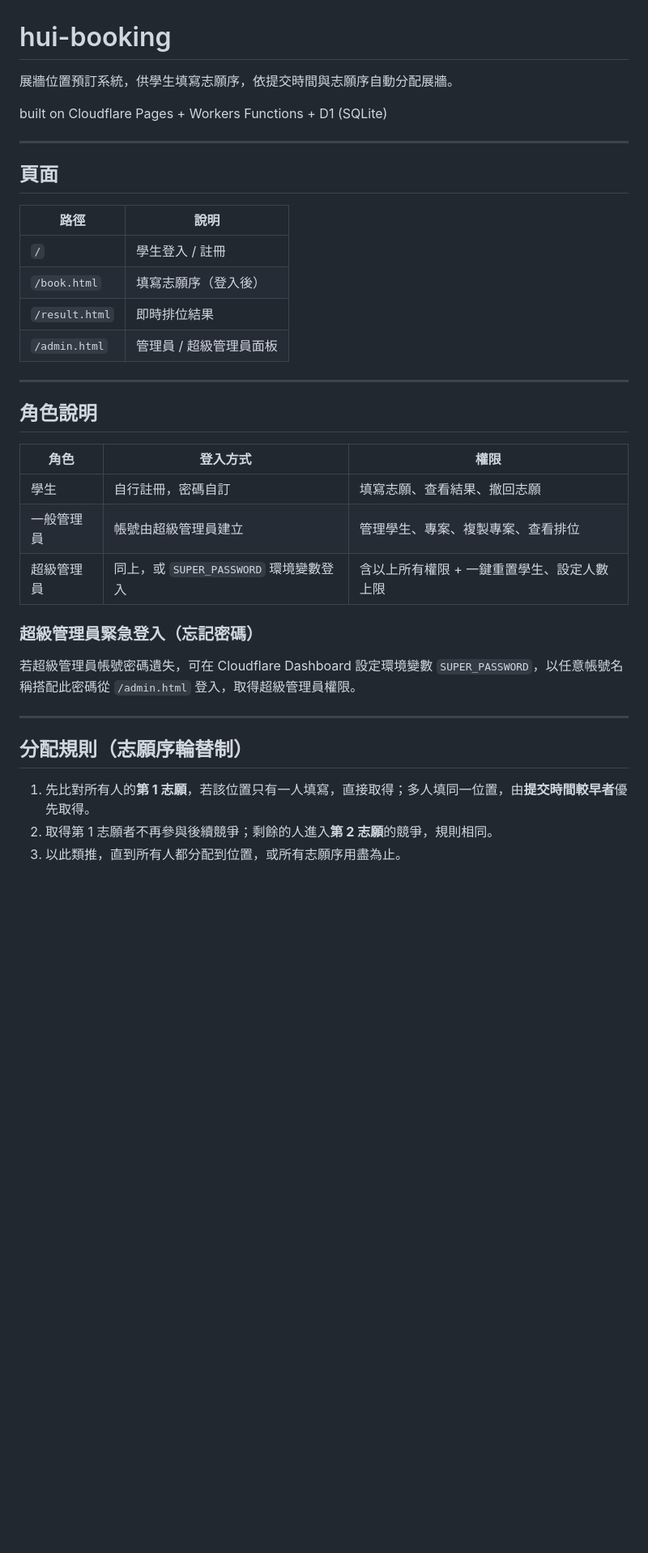
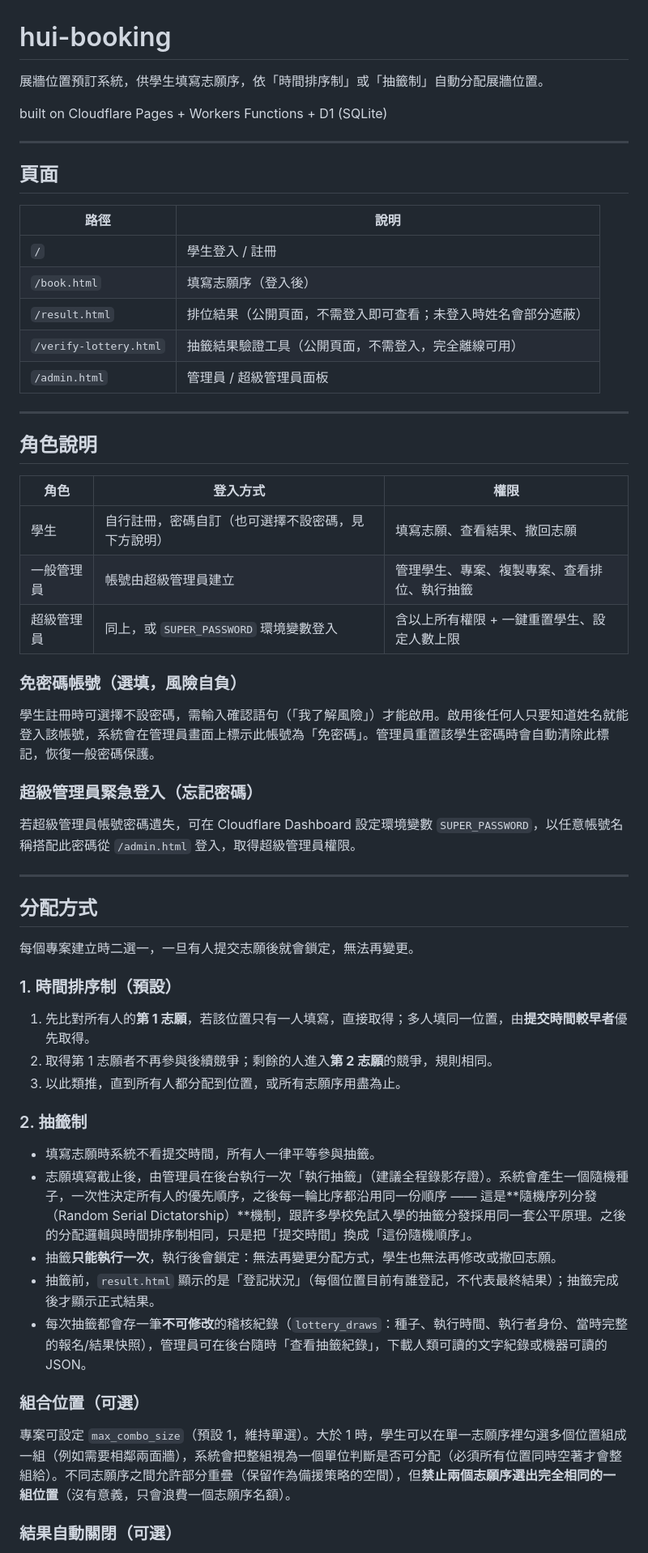
Before and after one commit to AsaEwing/hui-booking, a Markdown page: README.md, the part around one of its changes. Shown at 81% size. GitHub-like rendering; blank space fills up the shorter version.

```diff
--- a/README.md
+++ b/README.md
@@ -1,6 +1,6 @@
 # hui-booking
 
-展牆位置預訂系統，供學生填寫志願序，依提交時間與志願序自動分配展牆。
+展牆位置預訂系統，供學生填寫志願序，依「時間排序制」或「抽籤制」自動分配展牆位置。
 
 built on Cloudflare Pages + Workers Functions + D1 (SQLite)
 
@@ -12,7 +12,8 @@ built on Cloudflare Pages + Workers Functions + D1 (SQLite)
 |------|------|
 | `/` | 學生登入 / 註冊 |
 | `/book.html` | 填寫志願序（登入後） |
-| `/result.html` | 即時排位結果 |
+| `/result.html` | 排位結果（公開頁面，不需登入即可查看；未登入時姓名會部分遮蔽） |
+| `/verify-lottery.html` | 抽籤結果驗證工具（公開頁面，不需登入，完全離線可用） |
 | `/admin.html` | 管理員 / 超級管理員面板 |
 
 ---
@@ -21,9 +22,13 @@ built on Cloudflare Pages + Workers Functions + D1 (SQLite)
 
 | 角色 | 登入方式 | 權限 |
 |------|----------|------|
-| 學生 | 自行註冊，密碼自訂 | 填寫志願、查看結果、撤回志願 |
-| 一般管理員 | 帳號由超級管理員建立 | 管理學生、專案、複製專案、查看排位 |
+| 學生 | 自行註冊，密碼自訂（也可選擇不設密碼，見下方說明） | 填寫志願、查看結果、撤回志願 |
+| 一般管理員 | 帳號由超級管理員建立 | 管理學生、專案、複製專案、查看排位、執行抽籤 |
 | 超級管理員 | 同上，或 `SUPER_PASSWORD` 環境變數登入 | 含以上所有權限 + 一鍵重置學生、設定人數上限 |
+
+### 免密碼帳號（選填，風險自負）
+
+學生註冊時可選擇不設密碼，需輸入確認語句（「我了解風險」）才能啟用。啟用後任何人只要知道姓名就能登入該帳號，系統會在管理員畫面上標示此帳號為「免密碼」。管理員重置該學生密碼時會自動清除此標記，恢復一般密碼保護。
 
 ### 超級管理員緊急登入（忘記密碼）
 
@@ -31,8 +36,27 @@ built on Cloudflare Pages + Workers Functions + D1 (SQLite)
 
 ---
 
-## 分配規則（志願序輪替制）
+## 分配方式
+
+每個專案建立時二選一，一旦有人提交志願後就會鎖定，無法再變更。
+
+### 1. 時間排序制（預設）
 
 1. 先比對所有人的**第 1 志願**，若該位置只有一人填寫，直接取得；多人填同一位置，由**提交時間較早者**優先取得。
 2. 取得第 1 志願者不再參與後續競爭；剩餘的人進入**第 2 志願**的競爭，規則相同。
 3. 以此類推，直到所有人都分配到位置，或所有志願序用盡為止。
+
+### 2. 抽籤制
+
+- 填寫志願時系統不看提交時間，所有人一律平等參與抽籤。
+- 志願填寫截止後，由管理員在後台執行一次「執行抽籤」（建議全程錄影存證）。系統會產生一個隨機種子，一次性決定所有人的優先順序，之後每一輪比序都沿用同一份順序 —— 這是**隨機序列分發（Random Serial Dictatorship）**機制，跟許多學校免試入學的抽籤分發採用同一套公平原理。之後的分配邏輯與時間排序制相同，只是把「提交時間」換成「這份隨機順序」。
+- 抽籤**只能執行一次**，執行後會鎖定：無法再變更分配方式，學生也無法再修改或撤回志願。
+- 抽籤前，`result.html` 顯示的是「登記狀況」（每個位置目前有誰登記，不代表最終結果）；抽籤完成後才顯示正式結果。
+- 每次抽籤都會存一筆**不可修改**的稽核紀錄（`lottery_draws`：種子、執行時間、執行者身份、當時完整的報名/結果快照），管理員可在後台隨時「查看抽籤紀錄」，下載人類可讀的文字紀錄或機器可讀的 JSON。
+
+### 組合位置（可選）
+
+專案可設定 `max_combo_size`（預設 1，維持單選）。大於 1 時，學生可以在單一志願序裡勾選多個位置組成一組（例如需要相鄰兩面牆），系統會把整組視為一個單位判斷是否可分配（必須所有位置同時空著才會整組給）。不同志願序之間允許部分重疊（保留作為備援策略的空間），但**禁止兩個志願序選出完全相同的一組位置**（沒有意義，只會浪費一個志願序名額）。
+
+### 結果自動關閉（可選）
+
```
Also changed, not shown: other parts of README.md (+28 -4 lines).
